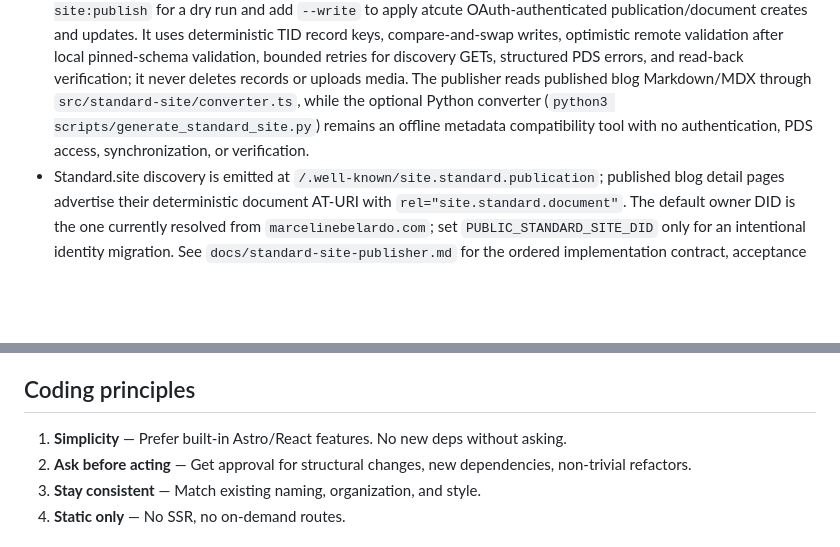
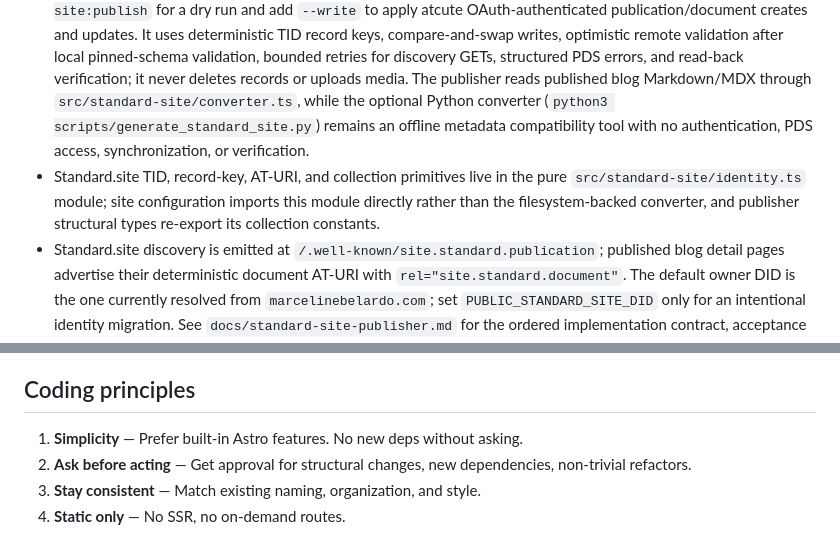
Before and after one commit to marcybelardo/marcybelardo.github.io, a Markdown page: AGENTS.md, 2 parts joined by grey strips. Drawn GitHub-style; blank space fills up the shorter version.

```diff
--- a/AGENTS.md
+++ b/AGENTS.md
@@ -51,6 +51,7 @@ The canonical origin is `https://www.marcelinebelardo.com`; use it for canonical
 - Bio authoring edits the `bioContent` block in `src/pages/bio/index.astro`; Contact authoring edits `contactDestinations` in `src/pages/contact/index.astro`. Keep profile copy, alt text, email, and external URLs factual and verified.
 - Preserve the original workspace's untracked `src/content/blog/blog02.md` during integration; do not overwrite it.
 - Standard.site publishing is implemented by `scripts/standard-site/publisher.ts`; run `pnpm standard-site:publish` for a dry run and add `--write` to apply atcute OAuth-authenticated publication/document creates and updates. It uses deterministic TID record keys, compare-and-swap writes, optimistic remote validation after local pinned-schema validation, bounded retries for discovery GETs, structured PDS errors, and read-back verification; it never deletes records or uploads media. The publisher reads published blog Markdown/MDX through `src/standard-site/converter.ts`, while the optional Python converter (`python3 scripts/generate_standard_site.py`) remains an offline metadata compatibility tool with no authentication, PDS access, synchronization, or verification.
+- Standard.site TID, record-key, AT-URI, and collection primitives live in the pure `src/standard-site/identity.ts` module; site configuration imports this module directly rather than the filesystem-backed converter, and publisher structural types re-export its collection constants.
 - Standard.site discovery is emitted at `/.well-known/site.standard.publication`; published blog detail pages advertise their deterministic document AT-URI with `rel="site.standard.document"`. The default owner DID is the one currently resolved from `marcelinebelardo.com`; set `PUBLIC_STANDARD_SITE_DID` only for an intentional identity migration. See `docs/standard-site-publisher.md` for the ordered implementation contract, acceptance criteria, and non-goals.
 Astro Markdown keeps built-in GFM footnotes and applies the local rehype margin-note annotation plugin atomically only when every generated reference and definition is covered, preserving semantic links, backlinks, and one definition copy.
 Blog detail pages keep the generated footnote section as the baseline and progressively enhance it with the injected margin-note controller only after wide-layout measurements succeed; notes move under a semantic rail list, print generations suppress stale callbacks, measurement cleanup attempts every note, and any remaining restoration failure keeps a visible cleanup state with original-position anchors.
@@ -68,7 +69,7 @@ The real CV upload path is `public/marceline-belardo-cv.pdf`, served at `/marcel
 
 ## Coding principles
 
-1. **Simplicity** — Prefer built-in Astro/React features. No new deps without asking.
+1. **Simplicity** — Prefer built-in Astro features. No new deps without asking.
 2. **Ask before acting** — Get approval for structural changes, new dependencies, non-trivial refactors.
 3. **Stay consistent** — Match existing naming, organization, and style.
 4. **Static only** — No SSR, no on-demand routes.
```
Also changed, not shown: other parts of AGENTS.md (+5 -5 lines), README.md (+1 -1 lines).
